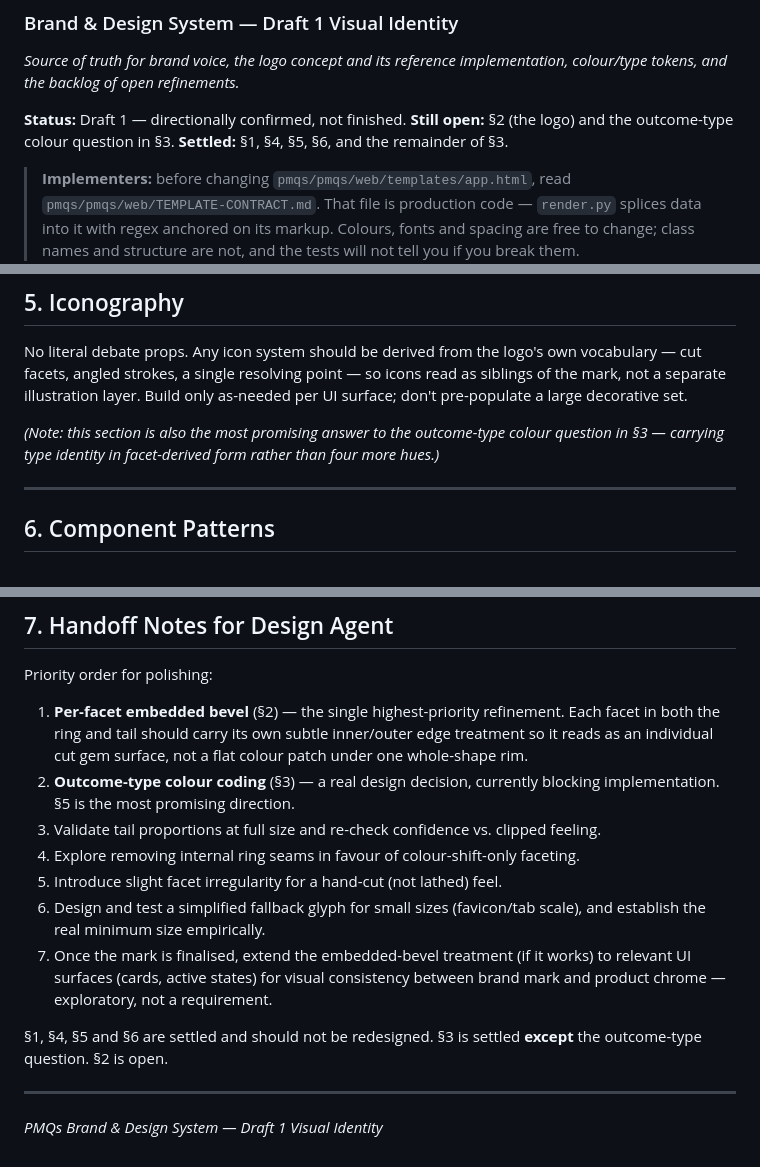
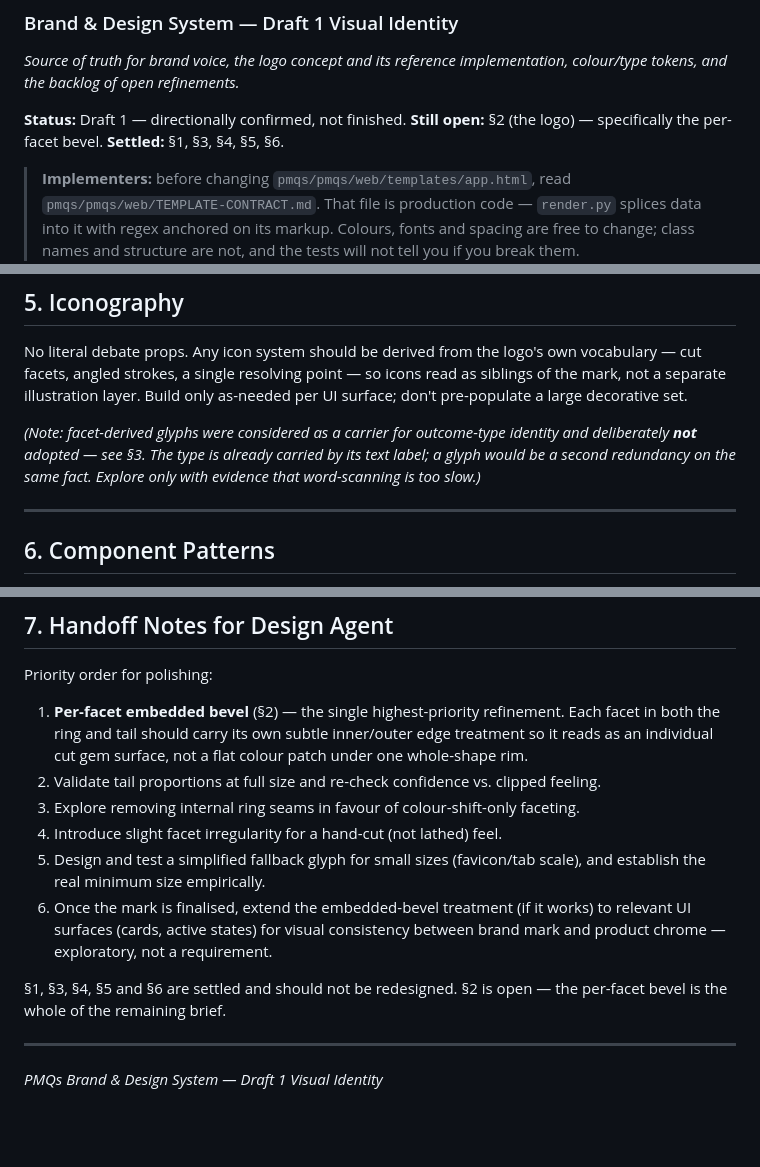
Before and after one commit to open-agentos/agentos-pmqs, a Markdown page: docs/brand-design-system.md, 3 parts joined by grey strips. Rendered like a GitHub page; blank space fills up the shorter version.

```diff
--- a/docs/brand-design-system.md
+++ b/docs/brand-design-system.md
@@ -5,8 +5,8 @@
 colour/type tokens, and the backlog of open refinements.*
 
 **Status:** Draft 1 — directionally confirmed, not finished.
-**Still open:** §2 (the logo) and the outcome-type colour question in §3.
-**Settled:** §1, §4, §5, §6, and the remainder of §3.
+**Still open:** §2 (the logo) — specifically the per-facet bevel.
+**Settled:** §1, §3, §4, §5, §6.
 
 > **Implementers:** before changing `pmqs/pmqs/web/templates/app.html`, read
 > `pmqs/pmqs/web/TEMPLATE-CONTRACT.md`. That file is production code — `render.py`
@@ -322,8 +375,10 @@ No literal debate props. Any icon system should be derived from the logo's own v
 mark, not a separate illustration layer. Build only as-needed per UI surface; don't
 pre-populate a large decorative set.
 
-*(Note: this section is also the most promising answer to the outcome-type colour question
-in §3 — carrying type identity in facet-derived form rather than four more hues.)*
+*(Note: facet-derived glyphs were considered as a carrier for outcome-type identity and
+deliberately **not** adopted — see §3. The type is already carried by its text label; a
+glyph would be a second redundancy on the same fact. Explore only with evidence that
+word-scanning is too slow.)*
 
 ---
 
@@ -373,19 +428,17 @@ Priority order for polishing:
    in both the ring and tail should carry its own subtle inner/outer edge treatment so it
    reads as an individual cut gem surface, not a flat colour patch under one whole-shape
    rim.
-2. **Outcome-type colour coding** (§3) — a real design decision, currently blocking
-   implementation. §5 is the most promising direction.
-3. Validate tail proportions at full size and re-check confidence vs. clipped feeling.
-4. Explore removing internal ring seams in favour of colour-shift-only faceting.
-5. Introduce slight facet irregularity for a hand-cut (not lathed) feel.
-6. Design and test a simplified fallback glyph for small sizes (favicon/tab scale), and
+2. Validate tail proportions at full size and re-check confidence vs. clipped feeling.
+3. Explore removing internal ring seams in favour of colour-shift-only faceting.
+4. Introduce slight facet irregularity for a hand-cut (not lathed) feel.
+5. Design and test a simplified fallback glyph for small sizes (favicon/tab scale), and
    establish the real minimum size empirically.
-7. Once the mark is finalised, extend the embedded-bevel treatment (if it works) to
+6. Once the mark is finalised, extend the embedded-bevel treatment (if it works) to
    relevant UI surfaces (cards, active states) for visual consistency between brand mark
    and product chrome — exploratory, not a requirement.
 
-§1, §4, §5 and §6 are settled and should not be redesigned. §3 is settled **except** the
-outcome-type question. §2 is open.
+§1, §3, §4, §5 and §6 are settled and should not be redesigned. §2 is open — the
+per-facet bevel is the whole of the remaining brief.
 
 ---
 *PMQs Brand & Design System — Draft 1 Visual Identity*
```
Also changed, not shown: other parts of docs/brand-design-system.md (+62 -9 lines).
